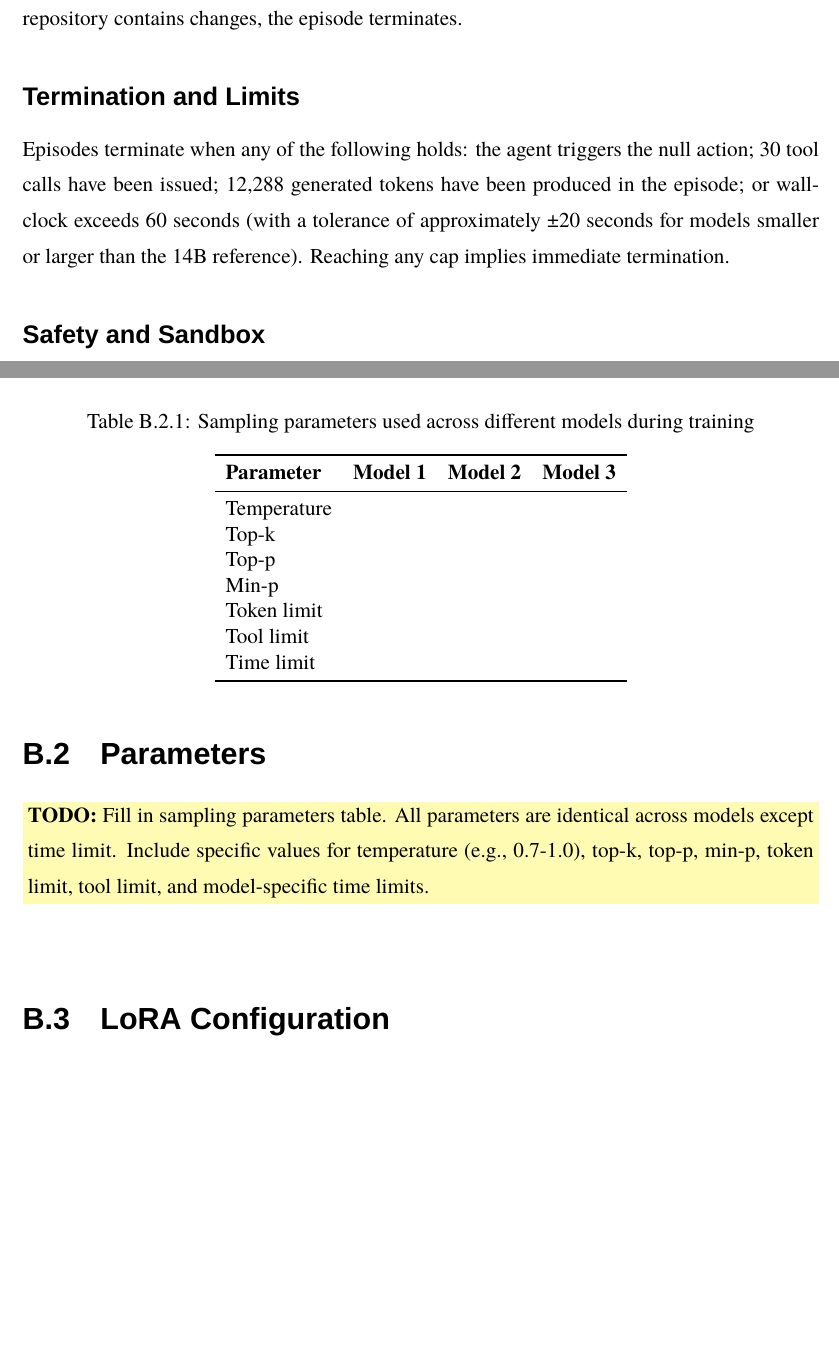
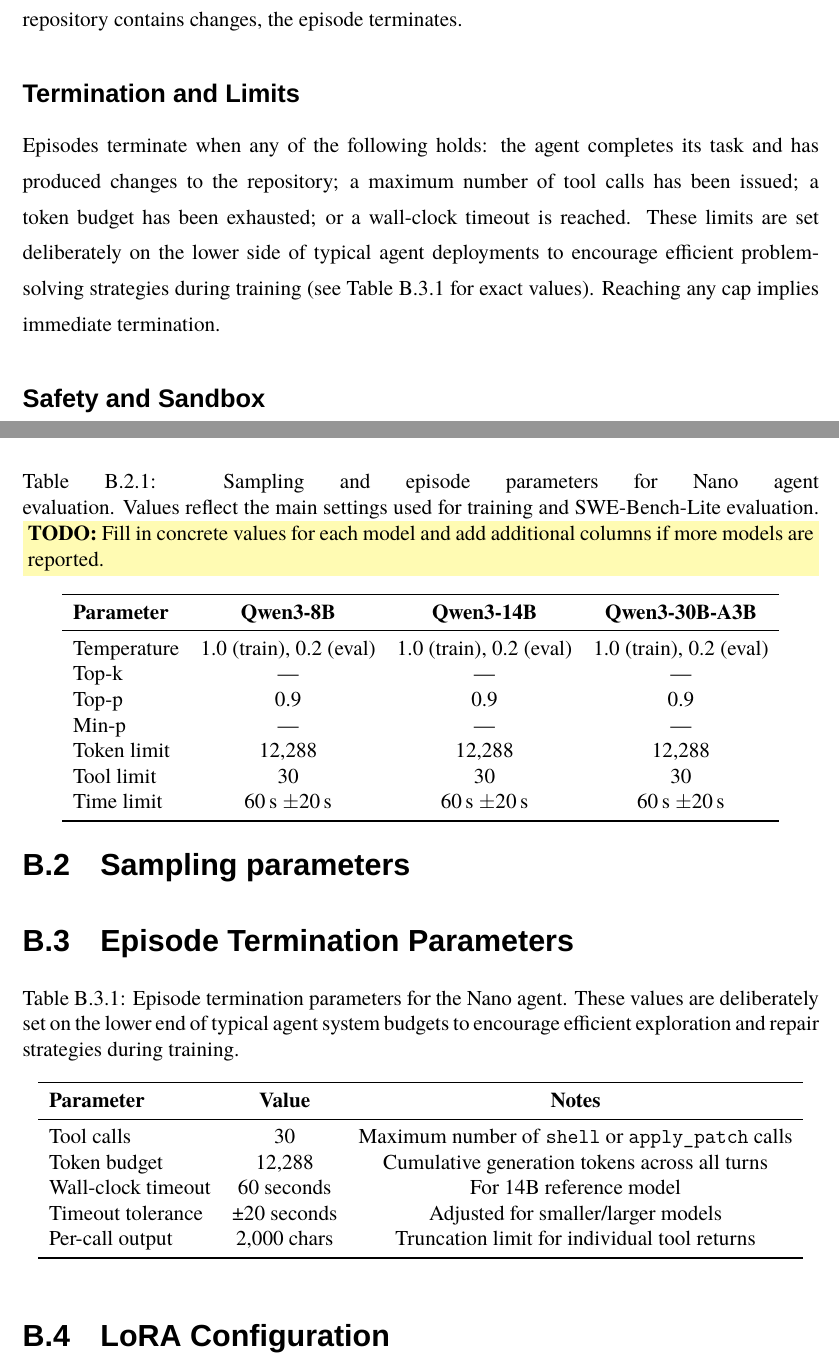
Before and after one commit to BjarniHaukur/CodeRepairRL-Paper, a LaTeX thesis (main.tex, which reads sections/3-method-new.tex, sections/appendices.tex): two parts of pages 39 and 84 of 86 before the commit and two parts of pages 39 and 83 of 85 after it, joined at a grey line, cut so that both start at the same text, the shorter picture padded with empty space. Compiled offline with XeLaTeX; a missing font is replaced by an installed copy or a similar font.

Commit message:
before yolo

```diff
--- a/sections/3-method-new.tex
+++ b/sections/3-method-new.tex
@@ -32,7 +32,8 @@
 
 \subsection*{Termination and Limits}
 
-Episodes terminate when any of the following holds: the agent triggers the null action; 30 tool calls have been issued; 12{,}288 generated tokens have been produced in the episode; or wall-clock exceeds 60 seconds (with a tolerance of approximately \textpm{}20 seconds for models smaller or larger than the 14B reference).
+Episodes terminate when any of the following holds: the agent completes its task and has produced changes to the repository; a maximum number of tool calls has been issued; a token budget has been exhausted; or a wall-clock timeout is reached.
+These limits are set deliberately on the lower side of typical agent deployments to encourage efficient problem-solving strategies during training (see \Cref{tab:termination-parameters} for exact values).
 Reaching any cap implies immediate termination.
 
 \subsection*{Safety and Sandbox}
--- a/sections/appendices.tex
+++ b/sections/appendices.tex
@@ -83,35 +83,50 @@
 
 \textbf{Test Similarity Gap}: Most models achieve low test similarity scores, suggesting that generating appropriate test changes alongside code fixes remains challenging even for frontier models.
 
-\section{Parameters}
-\label{app:params}
+\section{Sampling parameters}
+\label{app:sampling-params}
 
 \begin{table}[htbp]
 \centering
-\caption{Sampling parameters used across different models during training}
-\label{tab:sampling-parameters}
+\caption{Sampling and episode parameters for Nano agent evaluation. Values reflect the main settings used for training and SWE-Bench-Lite evaluation. \todoinline{Fill in concrete values for each model and add additional columns if more models are reported.}}
+\label{tab:sampling-params}
 \begin{tabular}{lccc}
 \toprule
-\textbf{Parameter} & \textbf{Model 1} & \textbf{Model 2} & \textbf{Model 3} \\
+\textbf{Parameter} & \textbf{Qwen3-8B} & \textbf{Qwen3-14B} & \textbf{Qwen3-30B-A3B} \\
 \midrule
-Temperature & & & \\
-Top-k & & & \\
-Top-p & & & \\
-Min-p & & & \\
-Token limit & & & \\
-Tool limit & & & \\
-Time limit & & & \\
+Temperature & 1.0 (train), 0.2 (eval) & 1.0 (train), 0.2 (eval) & 1.0 (train), 0.2 (eval) \\
+Top-k & --- & --- & --- \\
+Top-p & 0.9 & 0.9 & 0.9 \\
+Min-p & --- & --- & --- \\
+Token limit & 12,288 & 12,288 & 12,288 \\
+Tool limit & 30 & 30 & 30 \\
+Time limit & 60\,s $\pm$20\,s & 60\,s $\pm$20\,s & 60\,s $\pm$20\,s \\
 \bottomrule
 \end{tabular}
 \end{table}
 
-\todoinline{Fill in sampling parameters table.
-All parameters are identical across models except time limit.
-Include specific values for temperature (e.g., 0.7-1.0), top-k, top-p, min-p, token limit, tool limit, and model-specific time limits.
-}
+\section{Episode Termination Parameters}
+\label{app:termination-parameters}
 
-\section{\ac{LoRA} Configuration}
-\label{app:lora-config}
+\begin{table}[htbp]
+\centering
+\caption{Episode termination parameters for the Nano agent. These values are deliberately set on the lower end of typical agent system budgets to encourage efficient exploration and repair strategies during training.}
+\label{tab:termination-parameters}
+\begin{tabular}{lcc}
+\toprule
+\textbf{Parameter} & \textbf{Value} & \textbf{Notes} \\
+\midrule
+Tool calls & 30 & Maximum number of \texttt{shell} or \texttt{apply\_patch} calls \\
+Token budget & 12{,}288 & Cumulative generation tokens across all turns \\
+Wall-clock timeout & 60 seconds & For 14B reference model \\
+Timeout tolerance & \textpm{}20 seconds & Adjusted for smaller/larger models \\
+Per-call output & 2{,}000 chars & Truncation limit for individual tool returns \\
+\bottomrule
+\end{tabular}
+\end{table}
+
+\section{\ac{LoRA}
+  Configuration} \label{app:lora-config}
 
 Unless otherwise stated, we use the following \acl{LoRA} settings:
 
```
Also changed, not shown: sections/1-introduction.tex (+17 -6 lines), sections/5-results.tex (+7 -3 lines), sections/3-method-new.tex (24 more changed lines).
